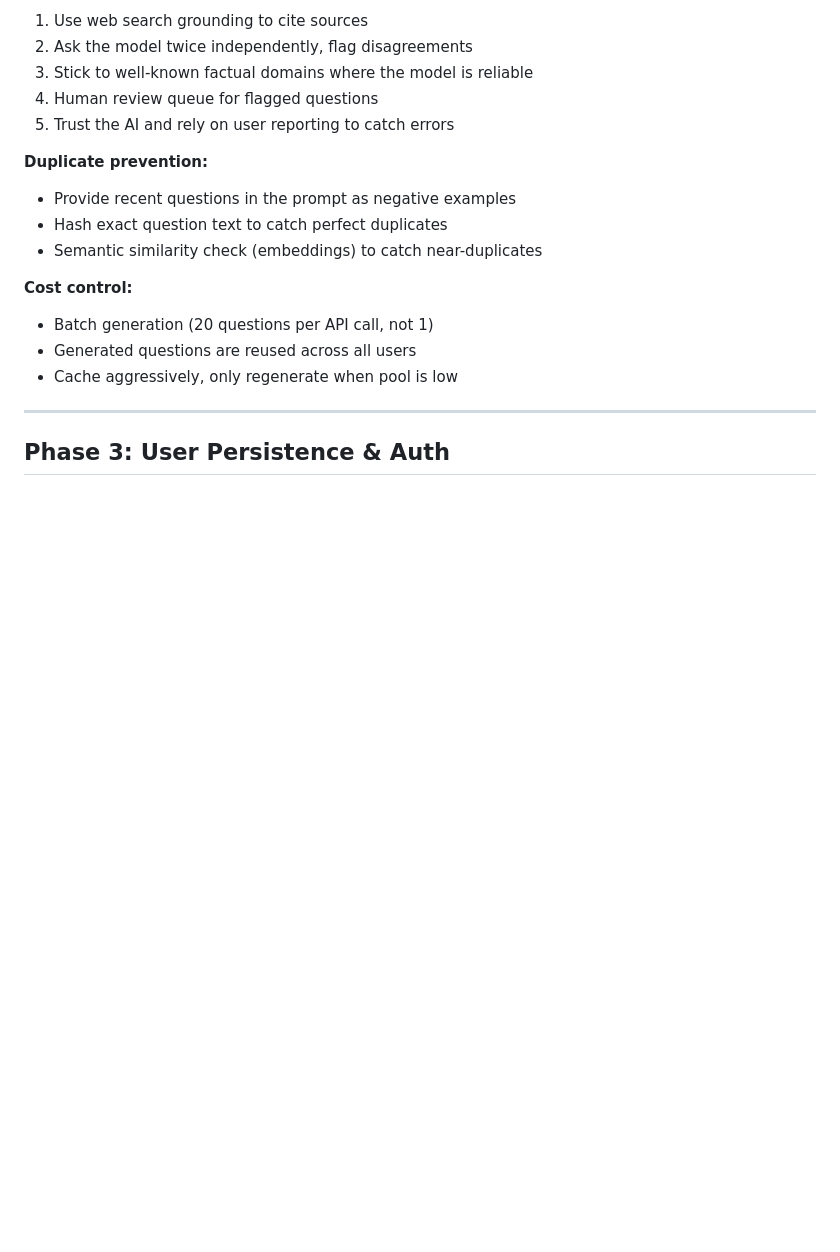
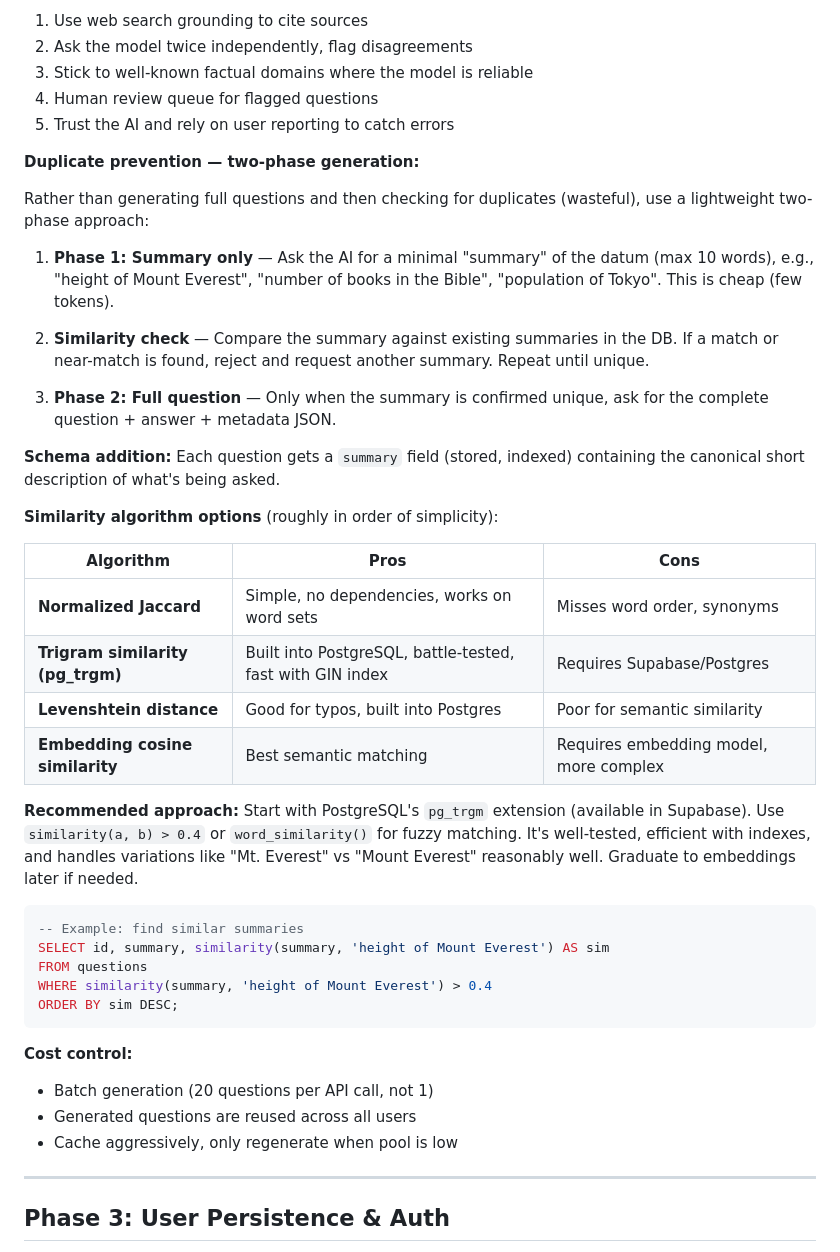
Before and after one commit to SleepyJack/confidence, a Markdown page: PLAN.md, the part around the change. GitHub-like rendering; blank space fills up the shorter version.

Commit message:
Add two-phase duplicate detection strategy to PLAN.md
- Phase 1: Generate summary only (cheap, ~10 words)
- Similarity check against DB before proceeding
- Phase 2: Full question only if summary is unique
- Recommend pg_trgm for similarity matching (Supabase/Postgres)
- Include algorithm comparison table

https://claude.ai/code/session_01GbgZ2n3cYsibzaGVfSkGjC

````diff
--- a/PLAN.md
+++ b/PLAN.md
@@ -80,10 +80,36 @@ Generate questions dynamically using an AI model with web search grounding.
 4. Human review queue for flagged questions
 5. Trust the AI and rely on user reporting to catch errors
 
-**Duplicate prevention:**
-- Provide recent questions in the prompt as negative examples
-- Hash exact question text to catch perfect duplicates
-- Semantic similarity check (embeddings) to catch near-duplicates
+**Duplicate prevention — two-phase generation:**
+
+Rather than generating full questions and then checking for duplicates (wasteful), use a lightweight two-phase approach:
+
+1. **Phase 1: Summary only** — Ask the AI for a minimal "summary" of the datum (max 10 words), e.g., "height of Mount Everest", "number of books in the Bible", "population of Tokyo". This is cheap (few tokens).
+
+2. **Similarity check** — Compare the summary against existing summaries in the DB. If a match or near-match is found, reject and request another summary. Repeat until unique.
+
+3. **Phase 2: Full question** — Only when the summary is confirmed unique, ask for the complete question + answer + metadata JSON.
+
+**Schema addition:** Each question gets a `summary` field (stored, indexed) containing the canonical short description of what's being asked.
+
+**Similarity algorithm options** (roughly in order of simplicity):
+
+| Algorithm | Pros | Cons |
+|-----------|------|------|
+| **Normalized Jaccard** | Simple, no dependencies, works on word sets | Misses word order, synonyms |
+| **Trigram similarity (pg_trgm)** | Built into PostgreSQL, battle-tested, fast with GIN index | Requires Supabase/Postgres |
+| **Levenshtein distance** | Good for typos, built into Postgres | Poor for semantic similarity |
+| **Embedding cosine similarity** | Best semantic matching | Requires embedding model, more complex |
+
+**Recommended approach:** Start with PostgreSQL's `pg_trgm` extension (available in Supabase). Use `similarity(a, b) > 0.4` or `word_similarity()` for fuzzy matching. It's well-tested, efficient with indexes, and handles variations like "Mt. Everest" vs "Mount Everest" reasonably well. Graduate to embeddings later if needed.
+
+```sql
+-- Example: find similar summaries
+SELECT id, summary, similarity(summary, 'height of Mount Everest') AS sim
+FROM questions
+WHERE similarity(summary, 'height of Mount Everest') > 0.4
+ORDER BY sim DESC;
+```
 
 **Cost control:**
 - Batch generation (20 questions per API call, not 1)
````
